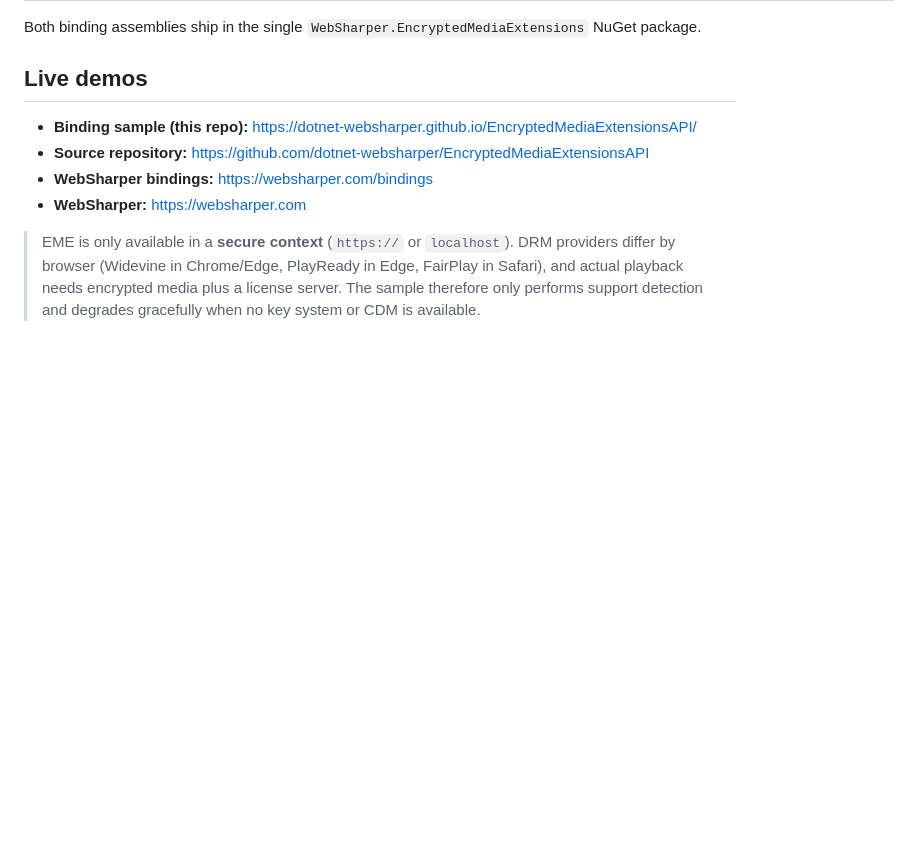
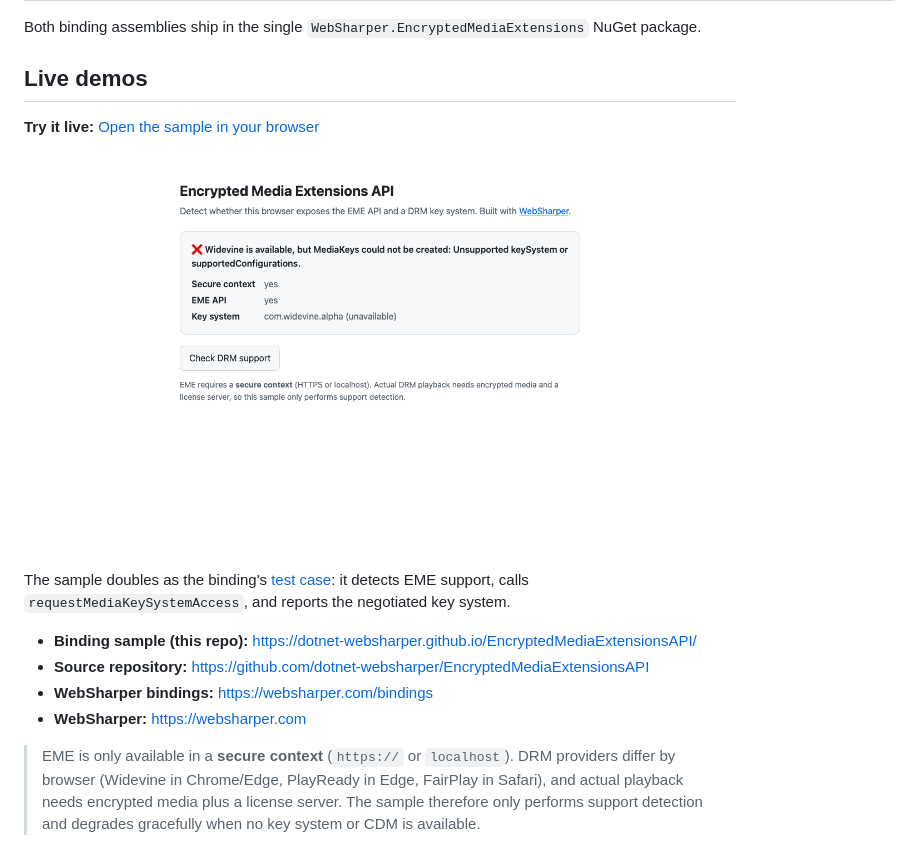
Before and after one commit to dotnet-websharper/EncryptedMediaExtensionsAPI, a Markdown page: README.md, the part around the change. GitHub-like rendering; pictures changed too: docs/sample.png (added); blank space fills up the shorter version.

Commit message:
Add README screenshot and Try-it-live link
- Add docs/sample.png captured from the running sample
- Promote a 'Try it live' link to the GitHub Pages sample at the top of the Live demos section
- Point to the sample's test-case instructions

```diff
--- a/README.md
+++ b/README.md
@@ -16,6 +16,12 @@ This repository contains:
 Both binding assemblies ship in the single `WebSharper.EncryptedMediaExtensions` NuGet package.
 
 ## Live demos
+
+**Try it live:** [Open the sample in your browser](https://dotnet-websharper.github.io/EncryptedMediaExtensionsAPI/)
+
+![Encrypted Media Extensions API sample](docs/sample.png)
+
+The sample doubles as the binding's [test case](#run-the-sample): it detects EME support, calls `requestMediaKeySystemAccess`, and reports the negotiated key system.
 
 - **Binding sample (this repo):** https://dotnet-websharper.github.io/EncryptedMediaExtensionsAPI/
 - **Source repository:** https://github.com/dotnet-websharper/EncryptedMediaExtensionsAPI
```
